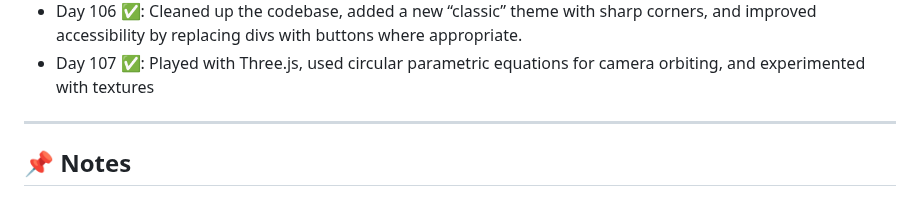
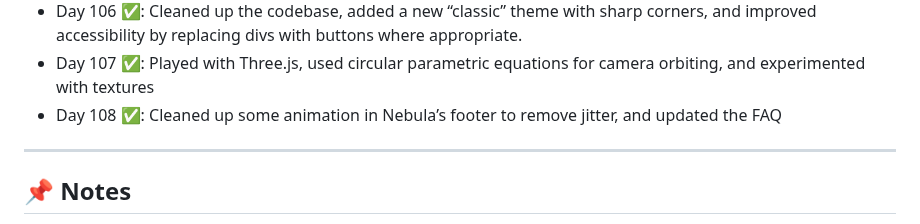
Before and after one commit to delta6626/365-days-of-code, a Markdown page: README.md, the part around the change. Rendered like a GitHub page.

```diff
--- a/README.md
+++ b/README.md
@@ -122,6 +122,7 @@ I'll try to update this as I go.
 - Day 105 ✅: Played more with Three.js and built scene abstractions. Also added a new “Abyss” theme to Nebula
 - Day 106 ✅: Cleaned up the codebase, added a new “classic” theme with sharp corners, and improved accessibility by replacing divs with buttons where appropriate.
 - Day 107 ✅: Played with Three.js, used circular parametric equations for camera orbiting, and experimented with textures
+- Day 108 ✅: Cleaned up some animation in Nebula’s footer to remove jitter, and updated the FAQ
 ---
 
 ## 📌 Notes
```
